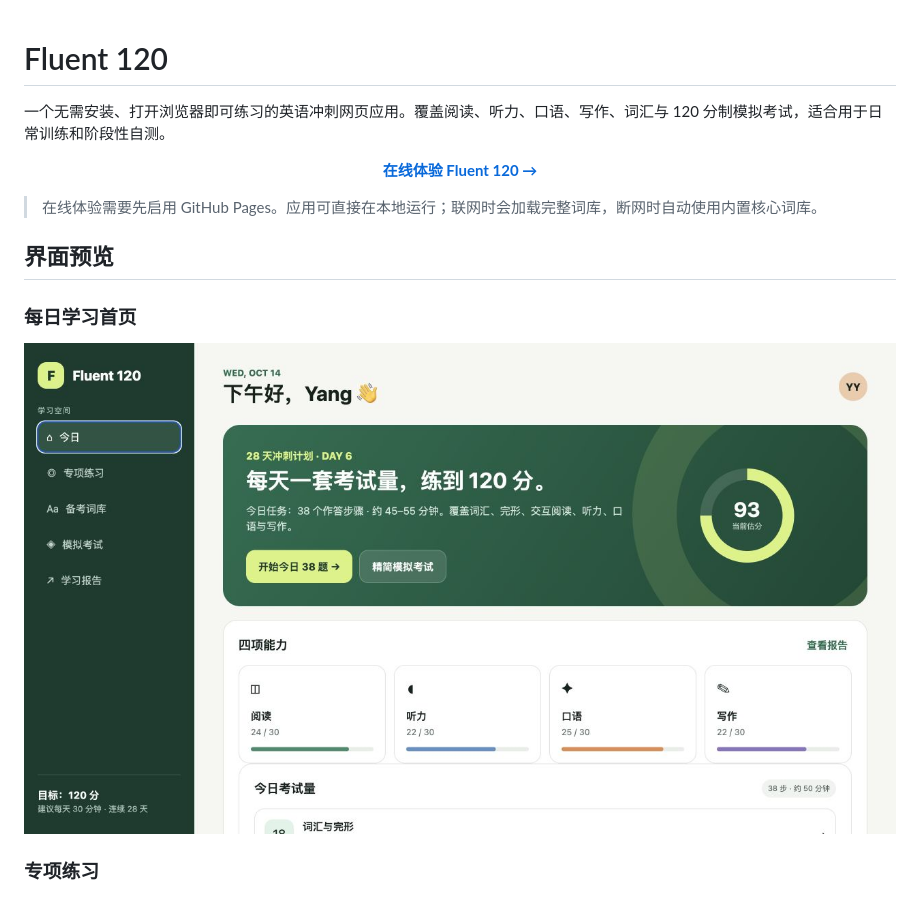
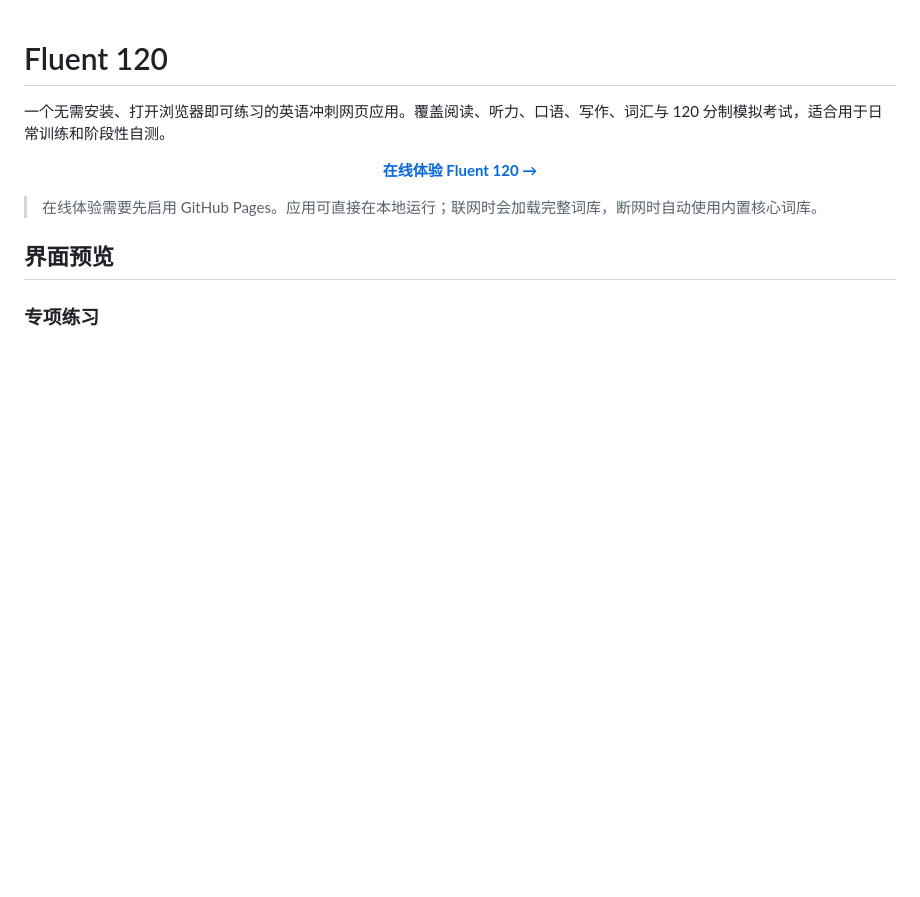
Before and after one commit to yiyiyi1995/english-practice-app, a Markdown page: README.md, the part around the change. Drawn GitHub-style; blank space fills up the shorter version.

Commit message:
Remove home screenshot from README

```diff
--- a/README.md
+++ b/README.md
@@ -9,10 +9,6 @@
 > 在线体验需要先启用 GitHub Pages。应用可直接在本地运行；联网时会加载完整词库，断网时自动使用内置核心词库。
 
 ## 界面预览
-
-### 每日学习首页
-
-![Fluent 120 每日学习首页](docs/images/home.png)
 
 ### 专项练习
 
```
